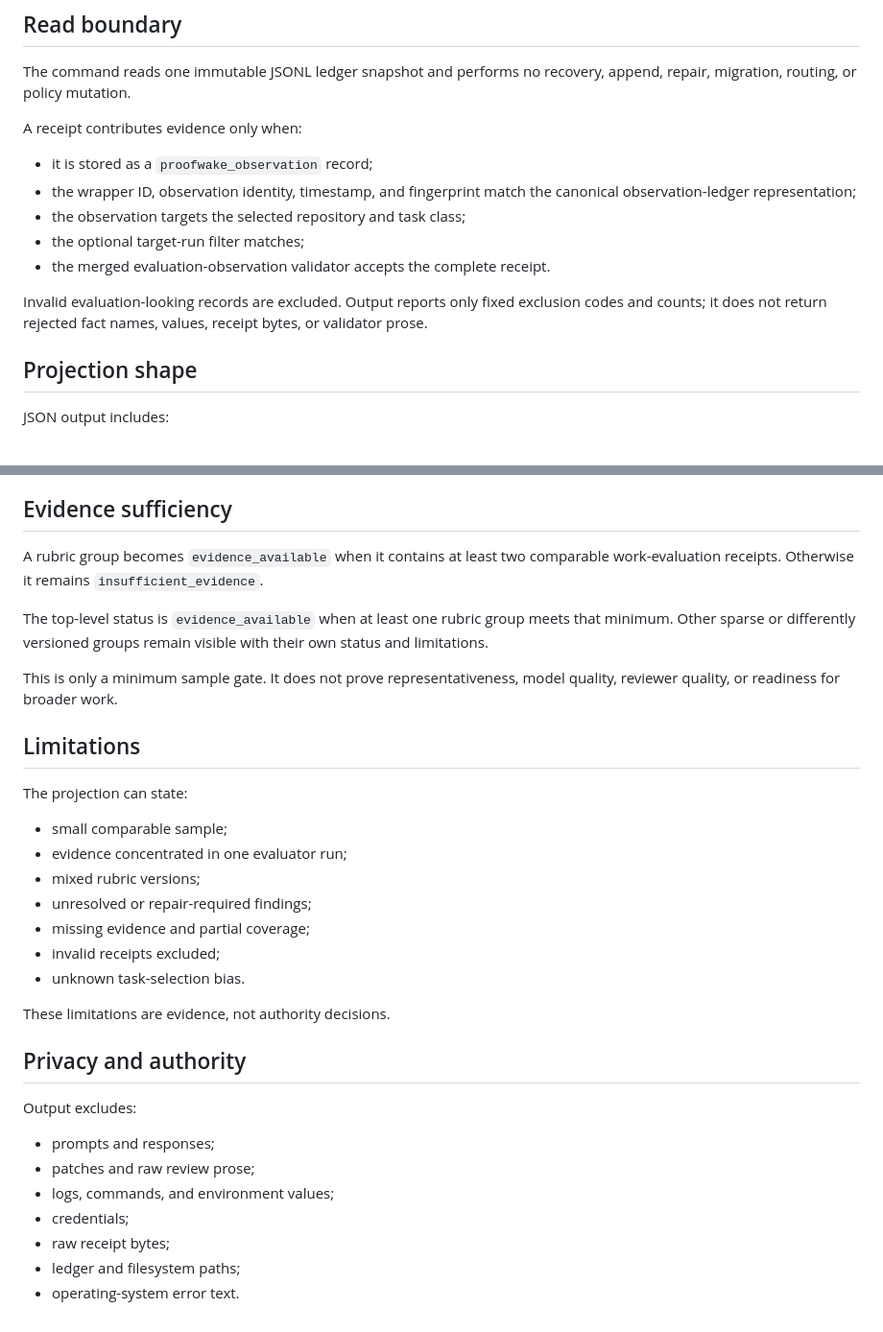
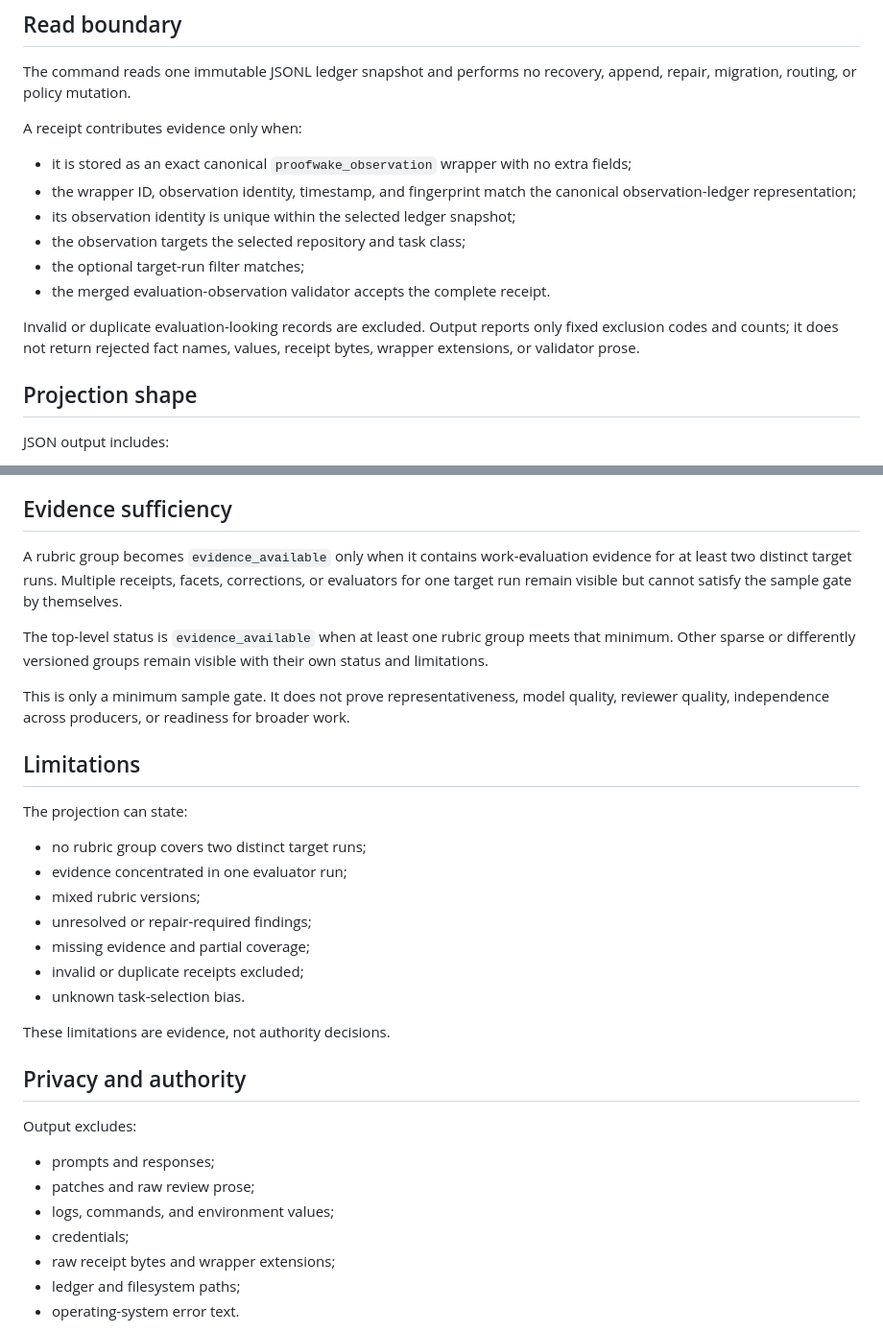
Before and after one commit to teamleaderleo/Shadowbill, a Markdown page: docs/evaluation-projection.md, 2 parts joined by grey strips. Shown at 96% size. GitHub-like rendering.

Commit message:
Document distinct-target sufficiency and canonical wrappers

```diff
--- a/docs/evaluation-projection.md
+++ b/docs/evaluation-projection.md
@@ -28,13 +28,14 @@ The command reads one immutable JSONL ledger snapshot and performs no recovery,
 
 A receipt contributes evidence only when:
 
-- it is stored as a `proofwake_observation` record;
+- it is stored as an exact canonical `proofwake_observation` wrapper with no extra fields;
 - the wrapper ID, observation identity, timestamp, and fingerprint match the canonical observation-ledger representation;
+- its observation identity is unique within the selected ledger snapshot;
 - the observation targets the selected repository and task class;
 - the optional target-run filter matches;
 - the merged evaluation-observation validator accepts the complete receipt.
 
-Invalid evaluation-looking records are excluded. Output reports only fixed exclusion codes and counts; it does not return rejected fact names, values, receipt bytes, or validator prose.
+Invalid or duplicate evaluation-looking records are excluded. Output reports only fixed exclusion codes and counts; it does not return rejected fact names, values, receipt bytes, wrapper extensions, or validator prose.
 
 ## Projection shape
 
@@ -56,22 +57,22 @@ Rubric versions are never averaged together. Missing evidence is reported throug
 
 ## Evidence sufficiency
 
-A rubric group becomes `evidence_available` when it contains at least two comparable work-evaluation receipts. Otherwise it remains `insufficient_evidence`.
+A rubric group becomes `evidence_available` only when it contains work-evaluation evidence for at least two distinct target runs. Multiple receipts, facets, corrections, or evaluators for one target run remain visible but cannot satisfy the sample gate by themselves.
 
 The top-level status is `evidence_available` when at least one rubric group meets that minimum. Other sparse or differently versioned groups remain visible with their own status and limitations.
 
-This is only a minimum sample gate. It does not prove representativeness, model quality, reviewer quality, or readiness for broader work.
+This is only a minimum sample gate. It does not prove representativeness, model quality, reviewer quality, independence across producers, or readiness for broader work.
 
 ## Limitations
 
 The projection can state:
 
-- small comparable sample;
+- no rubric group covers two distinct target runs;
 - evidence concentrated in one evaluator run;
 - mixed rubric versions;
 - unresolved or repair-required findings;
 - missing evidence and partial coverage;
-- invalid receipts excluded;
+- invalid or duplicate receipts excluded;
 - unknown task-selection bias.
 
 These limitations are evidence, not authority decisions.
@@ -84,7 +85,7 @@ Output excludes:
 - patches and raw review prose;
 - logs, commands, and environment values;
 - credentials;
-- raw receipt bytes;
+- raw receipt bytes and wrapper extensions;
 - ledger and filesystem paths;
 - operating-system error text.
 
```
